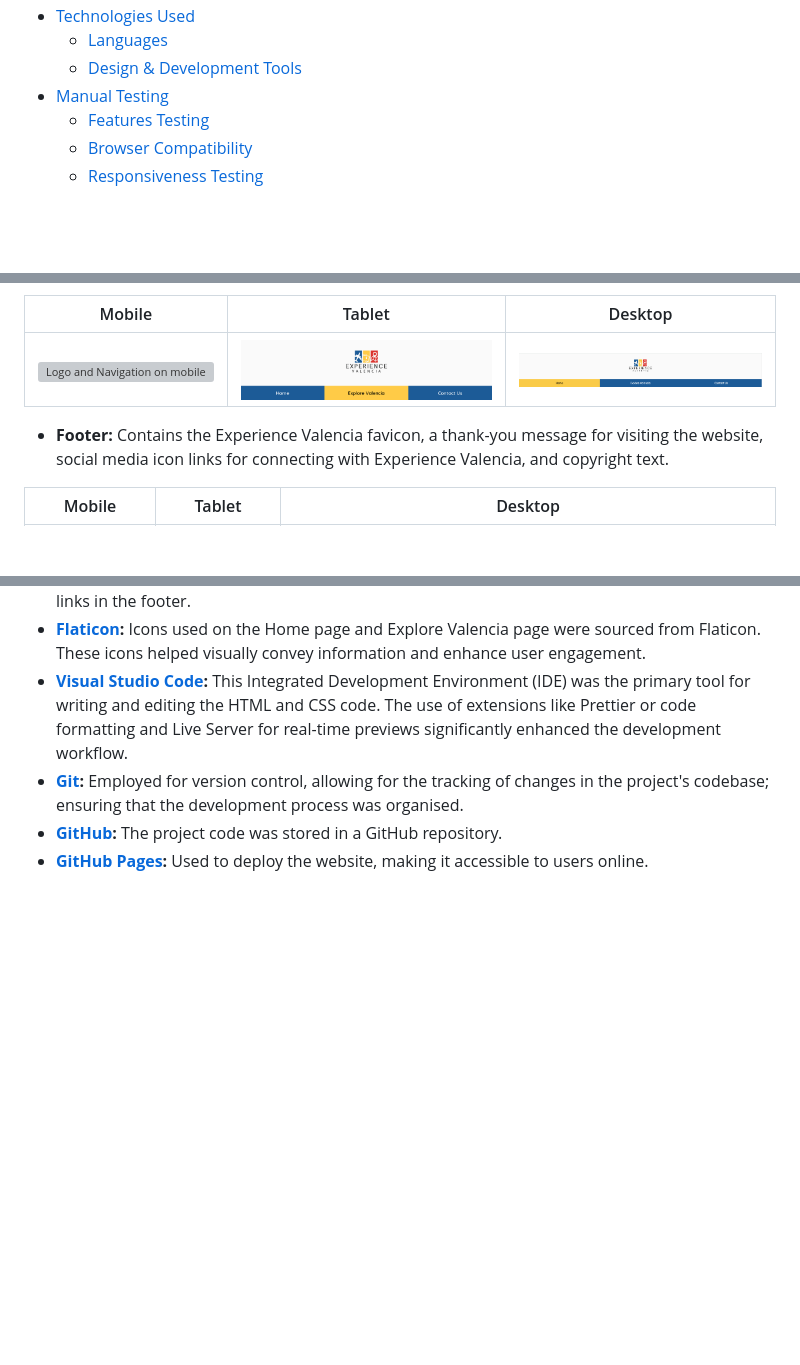
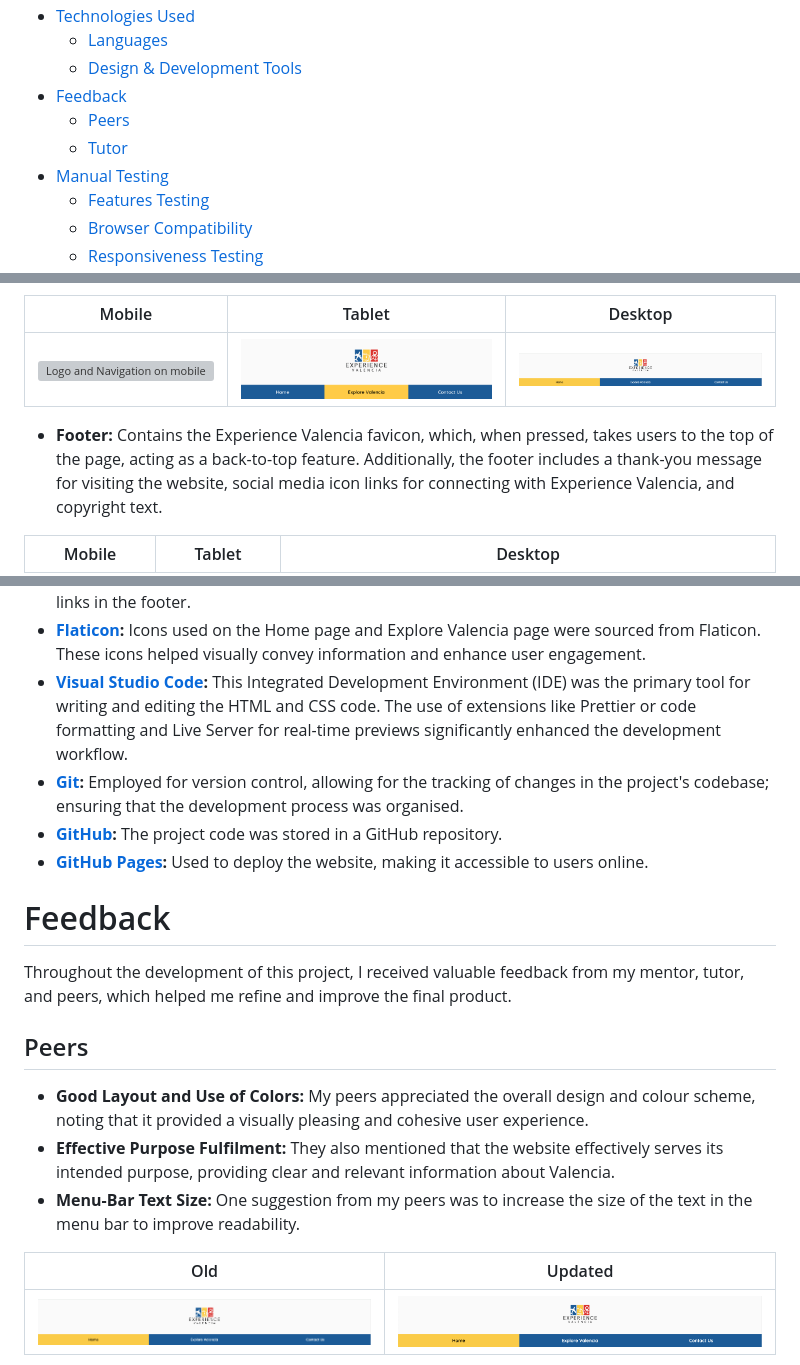
Before and after one commit to desireealexia/Experience-Valencia, a Markdown page: README.md, 3 parts joined by grey strips. GitHub-like rendering; pictures changed too: assets/screenshots/features/logo_navigation-desktop_2.png (added); blank space fills up the shorter version; grey boxes are pictures that could not be loaded.

```diff
--- a/README.md
+++ b/README.md
@@ -24,6 +24,9 @@ Experience Valencia is a comprehensive, user-friendly online guide for tourists
 - [Technologies Used](#technologies-used)
   - [Languages](#languages)
   - [Design & Development Tools](#frameworks-libraries--programmes-used)
+- [Feedback](#feedback)
+  - [Peers](#peers)
+  - [Tutor](#tutor)
 - [Manual Testing](#manual-testing)
   - [Features Testing](#features-testing)
   - [Browser Compatibility](#browser-compatibility)
@@ -203,7 +206,7 @@ The website features a responsive design ensuring it looks great on all devices,
 | :-----------------------------------------------------------------------------------------------------: | :-----------------------------------------------------------------------------------------------------: | :-------------------------------------------------------------------------------------------------------: |
 | <img src="/assets/screenshots/features/logo_navigation-mobile.png" alt="Logo and Navigation on mobile"> | <img src="/assets/screenshots/features/logo_navigation-tablet.png" alt="Logo and Navigation on tablet"> | <img src="/assets/screenshots/features/logo_navigation-desktop.png" alt="Logo and Navigation on desktop"> |
 
-- **Footer:** Contains the Experience Valencia favicon, a thank-you message for visiting the website, social media icon links for connecting with Experience Valencia, and copyright text.
+- **Footer:** Contains the Experience Valencia favicon, which, when pressed, takes users to the top of the page, acting as a back-to-top feature. Additionally, the footer includes a thank-you message for visiting the website, social media icon links for connecting with Experience Valencia, and copyright text.
 
 |                                      Mobile                                       |                                      Tablet                                       |                                       Desktop                                       |
 | :-------------------------------------------------------------------------------: | :-------------------------------------------------------------------------------: | :---------------------------------------------------------------------------------: |
@@ -332,3 +335,17 @@ Ensuring accessibility is a fundamental aspect of creating an inclusive and user
 - **[GitHub](https://github.com/):** The project code was stored in a GitHub repository.
 - **[GitHub Pages](https://pages.github.com/):** Used to deploy the website, making it accessible to users online.
 
+# Feedback
+
+Throughout the development of this project, I received valuable feedback from my mentor, tutor, and peers, which helped me refine and improve the final product.
+
+## Peers
+
+- **Good Layout and Use of Colors:** My peers appreciated the overall design and colour scheme, noting that it provided a visually pleasing and cohesive user experience.
+- **Effective Purpose Fulfilment:** They also mentioned that the website effectively serves its intended purpose, providing clear and relevant information about Valencia.
+- **Menu-Bar Text Size:** One suggestion from my peers was to increase the size of the text in the menu bar to improve readability.
+
+|                                                        Old                                                        |                                                         Updated                                                         |
+| :---------------------------------------------------------------------------------------------------------------: | :---------------------------------------------------------------------------------------------------------------------: |
+| <img src="/assets/screenshots/features/logo_navigation-desktop.png" alt="Old text size on Navigation on desktop"> | <img src="/assets/screenshots/features/logo_navigation-desktop_2.png" alt="Updated text size on Navigation on desktop"> |
+
```
Also changed, not shown: other parts of README.md (+35 -14 lines), assets/screenshots/features/explore_introduction-desktop_2.png (added), assets/screenshots/features/home_introduction-desktop_2.png (added).
